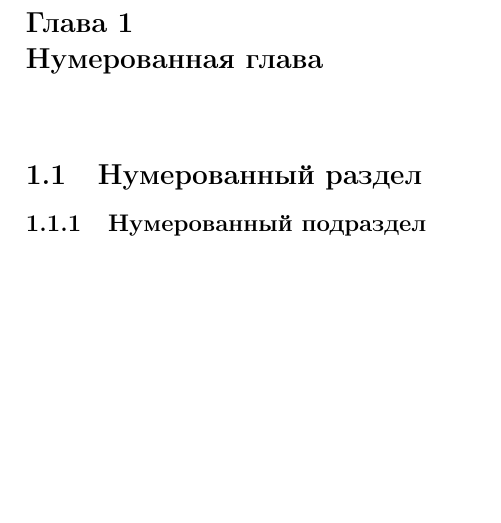
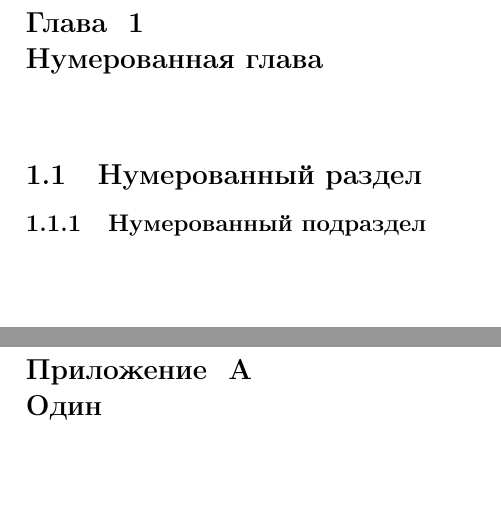
Before and after one commit to bsutex/bsustyle, a LaTeX thesis (example/diploma/main.tex, which reads style/bsumain.sty): part of page 2 of 2 before the commit and two parts of pages 2 and 3 of 5 after it, the two joined at a grey line, cut so that both start at the same text. Compiled offline with pdfLaTeX.

Commit message:
Appendix

```diff
--- a/example/diploma/main.tex
+++ b/example/diploma/main.tex
@@ -2,6 +2,7 @@
 
 \usepackage{../../style/bsumain}
 \usepackage{../../style/bsudiplomatitle}
+\usepackage{lipsum}
 
 
 \title{О проволочках из супреструн}
@@ -19,4 +20,9 @@
   \label{s:num_sec}
   \subsection{Нумерованный подраздел}
   \label{ss:num_subsec}
+
+  \appendix
+  \chapter{Один}
+  \chapter{Два}
+  \chapter{Три}
 \end{document}
--- a/style/bsumain.sty
+++ b/style/bsumain.sty
@@ -16,7 +16,12 @@
 
 \usepackage{listings}
 \renewcommand\lstlistingname{Листинг}
-%\renewcommand{\thelstlisting}{\arabic{lstlisting}}
+
+\renewcommand{\appendix}{
+  \renewcommand{\chaptername}{Приложение}
+  \setcounter{chapter}{0}
+  \renewcommand{\thechapter}{\Asbuk{chapter}}
+}
 
 
 % Злостный мегакостыль для поддержки кириллицы в листингах
@@ -136,7 +141,7 @@ literate={а}{{\selectfont\char224}}1
   {
   	\parindent=18pt
     \normalfont\Large\bfseries
-  	Глава \thechapter{} \par % Номер главы
+  	\chaptername ~ \thechapter{} \par % Номер главы
   	#1 \par % Заголовок текста с новой строки
   	\nopagebreak % Не отрываем заголовок от текста
   	\vspace{40 pt} % Пустое место между заголовком и текстом
```
